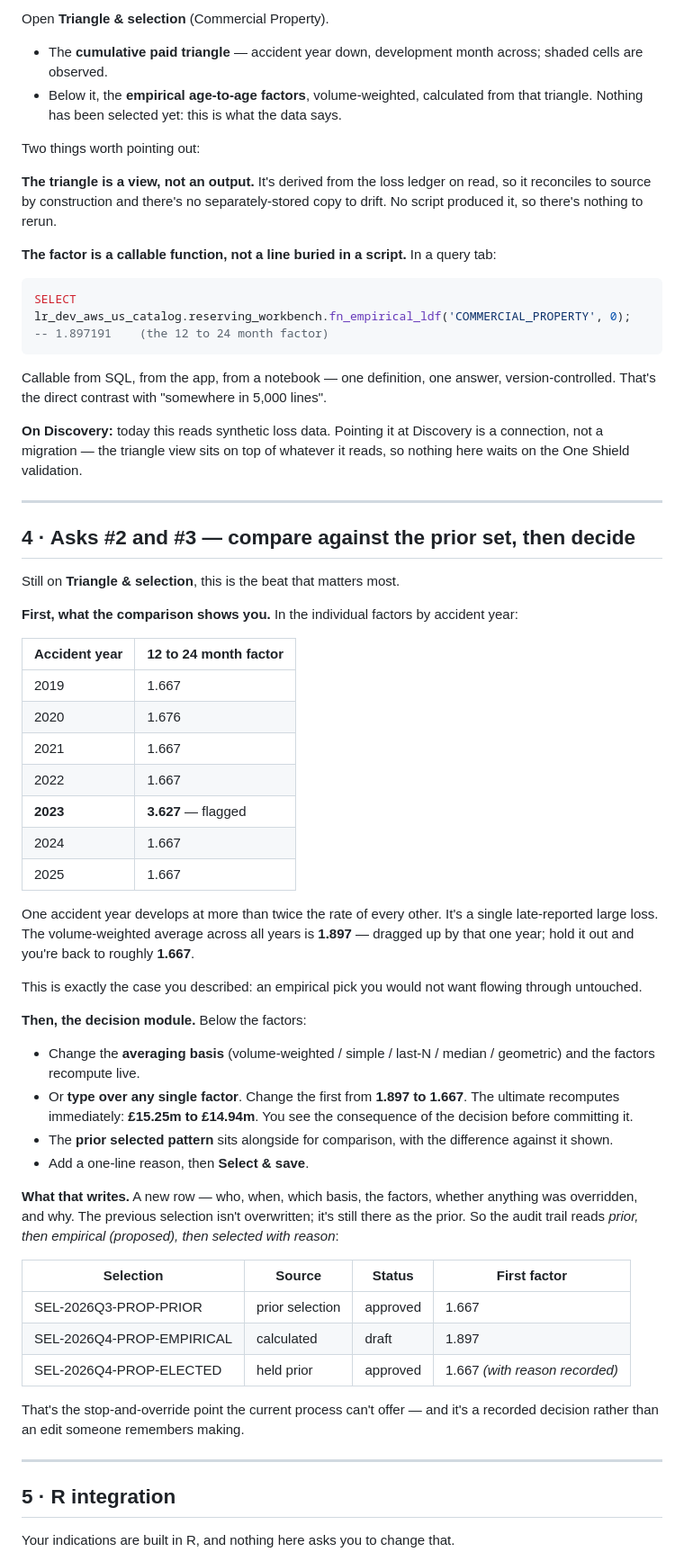
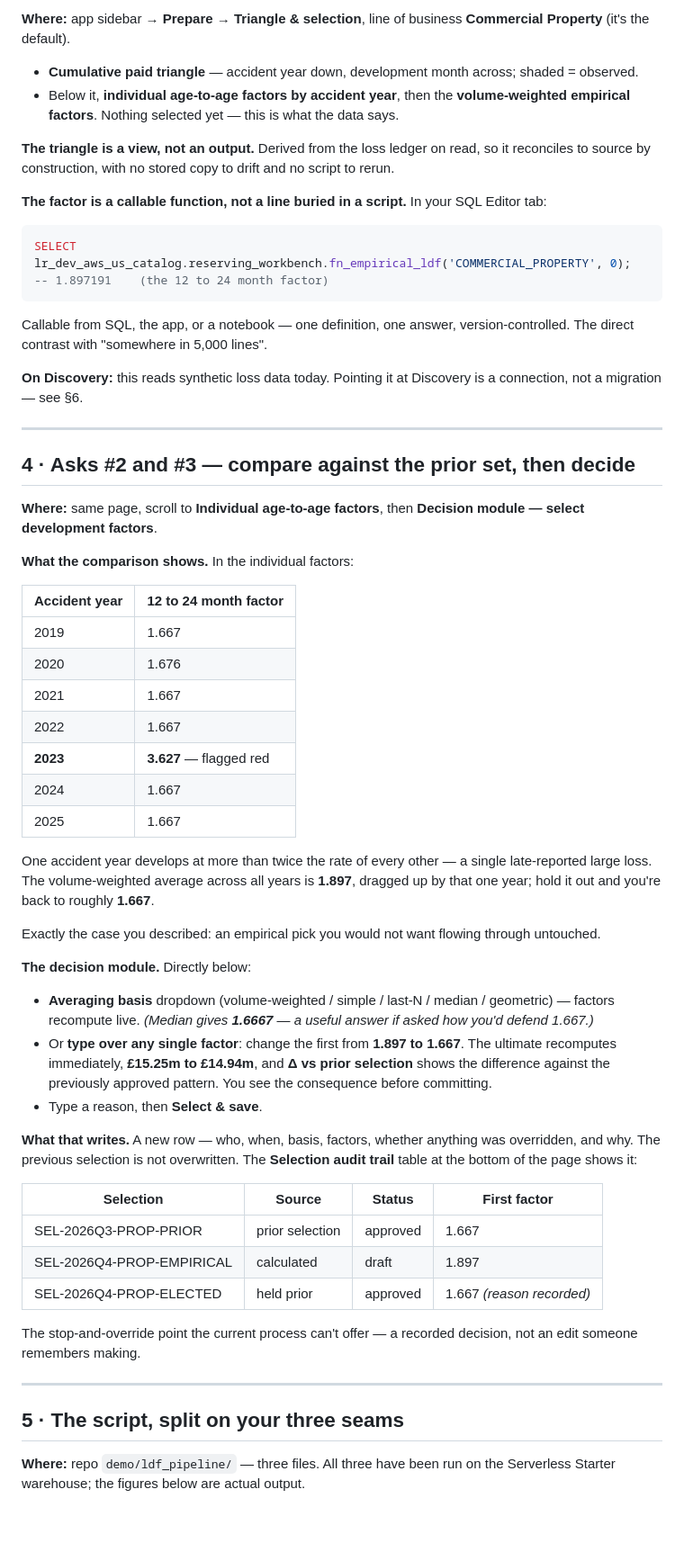
Before and after one commit to wryszka/reserving-workbench, a Markdown page: docs/DEMO_RUN_AUG6_PRICING_LDF.md, the part around one of its changes. Shown at 90% size. Drawn GitHub-style; blank space fills up the shorter version.

````diff
--- a/docs/DEMO_RUN_AUG6_PRICING_LDF.md
+++ b/docs/DEMO_RUN_AUG6_PRICING_LDF.md
@@ -61,38 +80,35 @@ stages exist as separate steps, and that stage three is a decision a person make
 
-Open **Triangle & selection** (Commercial Property).
+**Where:** app sidebar → **Prepare** → **Triangle & selection**, line of business **Commercial
+Property** (it's the default).
 
-- The **cumulative paid triangle** — accident year down, development month across; shaded cells
-  are observed.
-- Below it, the **empirical age-to-age factors**, volume-weighted, calculated from that triangle.
-  Nothing has been selected yet: this is what the data says.
+- **Cumulative paid triangle** — accident year down, development month across; shaded = observed.
+- Below it, **individual age-to-age factors by accident year**, then the **volume-weighted
+  empirical factors**. Nothing selected yet — this is what the data says.
 
-Two things worth pointing out:
+**The triangle is a view, not an output.** Derived from the loss ledger on read, so it reconciles
+to source by construction, with no stored copy to drift and no script to rerun.
 
-**The triangle is a view, not an output.** It's derived from the loss ledger on read, so it
-reconciles to source by construction and there's no separately-stored copy to drift. No script
-produced it, so there's nothing to rerun.
-
-**The factor is a callable function, not a line buried in a script.** In a query tab:
+**The factor is a callable function, not a line buried in a script.** In your SQL Editor tab:
 
 ```sql
 SELECT lr_dev_aws_us_catalog.reserving_workbench.fn_empirical_ldf('COMMERCIAL_PROPERTY', 0);
 -- 1.897191    (the 12 to 24 month factor)
 ```
 
-Callable from SQL, from the app, from a notebook — one definition, one answer, version-controlled.
-That's the direct contrast with "somewhere in 5,000 lines".
+Callable from SQL, the app, or a notebook — one definition, one answer, version-controlled. The
+direct contrast with "somewhere in 5,000 lines".
 
-**On Discovery:** today this reads synthetic loss data. Pointing it at Discovery is a connection,
-not a migration — the triangle view sits on top of whatever it reads, so nothing here waits on the
-One Shield validation.
+**On Discovery:** this reads synthetic loss data today. Pointing it at Discovery is a connection,
+not a migration — see §6.
 
 ---
 
 ## 4 · Asks #2 and #3 — compare against the prior set, then decide
 
-Still on **Triangle & selection**, this is the beat that matters most.
+**Where:** same page, scroll to **Individual age-to-age factors**, then **Decision module —
+select development factors**.
 
-**First, what the comparison shows you.** In the individual factors by accident year:
+**What the comparison shows.** In the individual factors:
 
 | Accident year | 12 to 24 month factor |
 |---|---|
@@ -100,43 +116,42 @@ Still on **Triangle & selection**, this is the beat that matters most.
 | 2020 | 1.676 |
 | 2021 | 1.667 |
 | 2022 | 1.667 |
-| **2023** | **3.627** — flagged |
+| **2023** | **3.627** — flagged red |
 | 2024 | 1.667 |
 | 2025 | 1.667 |
 
-One accident year develops at more than twice the rate of every other. It's a single
-late-reported large loss. The volume-weighted average across all years is **1.897** — dragged up
-by that one year; hold it out and you're back to roughly **1.667**.
+One accident year develops at more than twice the rate of every other — a single late-reported
+large loss. The volume-weighted average across all years is **1.897**, dragged up by that one
+year; hold it out and you're back to roughly **1.667**.
 
-This is exactly the case you described: an empirical pick you would not want flowing through
-untouched.
+Exactly the case you described: an empirical pick you would not want flowing through untouched.
 
-**Then, the decision module.** Below the factors:
+**The decision module.** Directly below:
 
-- Change the **averaging basis** (volume-weighted / simple / last-N / median / geometric) and the
-  factors recompute live.
-- Or **type over any single factor**. Change the first from **1.897 to 1.667**. The ultimate
-  recomputes immediately: **£15.25m to £14.94m**. You see the consequence of the decision before
-  committing it.
-- The **prior selected pattern** sits alongside for comparison, with the difference against it shown.
-- Add a one-line reason, then **Select & save**.
+- **Averaging basis** dropdown (volume-weighted / simple / last-N / median / geometric) — factors
+  recompute live. *(Median gives **1.6667** — a useful answer if asked how you'd defend 1.667.)*
+- Or **type over any single factor**: change the first from **1.897 to 1.667**. The ultimate
+  recomputes immediately, **£15.25m to £14.94m**, and **Δ vs prior selection** shows the
+  difference against the previously approved pattern. You see the consequence before committing.
+- Type a reason, then **Select & save**.
 
-**What that writes.** A new row — who, when, which basis, the factors, whether anything was
-overridden, and why. The previous selection isn't overwritten; it's still there as the prior. So
-the audit trail reads *prior, then empirical (proposed), then selected with reason*:
+**What that writes.** A new row — who, when, basis, factors, whether anything was overridden, and
+why. The previous selection is not overwritten. The **Selection audit trail** table at the bottom
+of the page shows it:
 
 | Selection | Source | Status | First factor |
 |---|---|---|---|
 | SEL-2026Q3-PROP-PRIOR | prior selection | approved | 1.667 |
 | SEL-2026Q4-PROP-EMPIRICAL | calculated | draft | 1.897 |
-| SEL-2026Q4-PROP-ELECTED | held prior | approved | 1.667 *(with reason recorded)* |
+| SEL-2026Q4-PROP-ELECTED | held prior | approved | 1.667 *(reason recorded)* |
 
-That's the stop-and-override point the current process can't offer — and it's a recorded decision
-rather than an edit someone remembers making.
+The stop-and-override point the current process can't offer — a recorded decision, not an edit
+someone remembers making.
 
 ---
 
-## 5 · R integration
+## 5 · The script, split on your three seams
 
-Your indications are built in R, and nothing here asks you to change that.
+**Where:** repo `demo/ldf_pipeline/` — three files. All three have been run on the Serverless
+Starter warehouse; the figures below are actual output.
 
````
Also changed, not shown: other parts of docs/DEMO_RUN_AUG6_PRICING_LDF.md (+147 -61 lines), demo/README_LDF_AND_R.md (+7 -7 lines).
